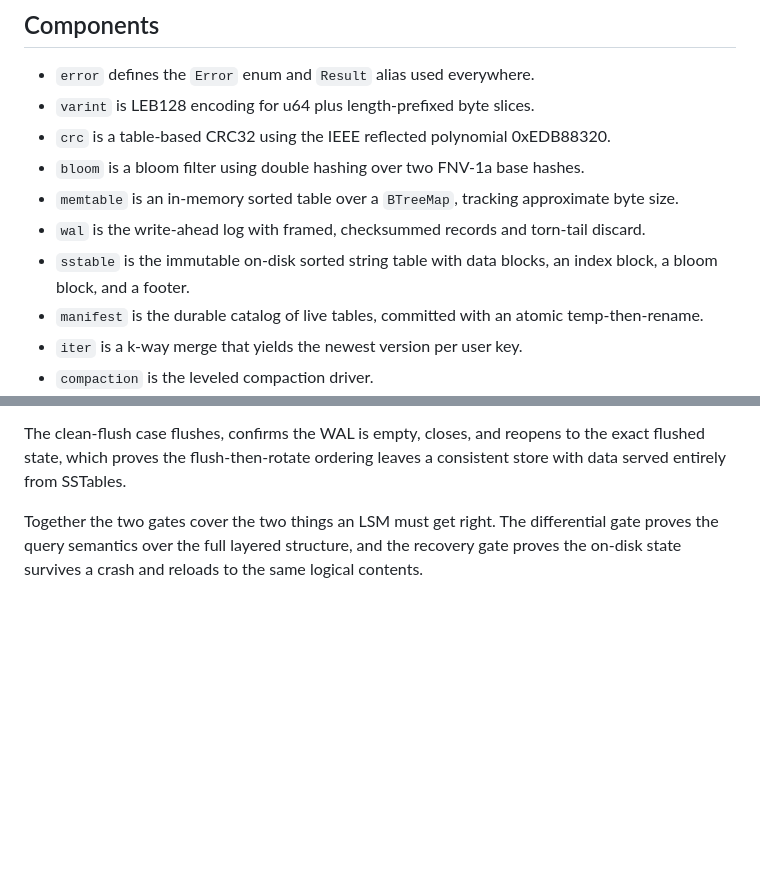
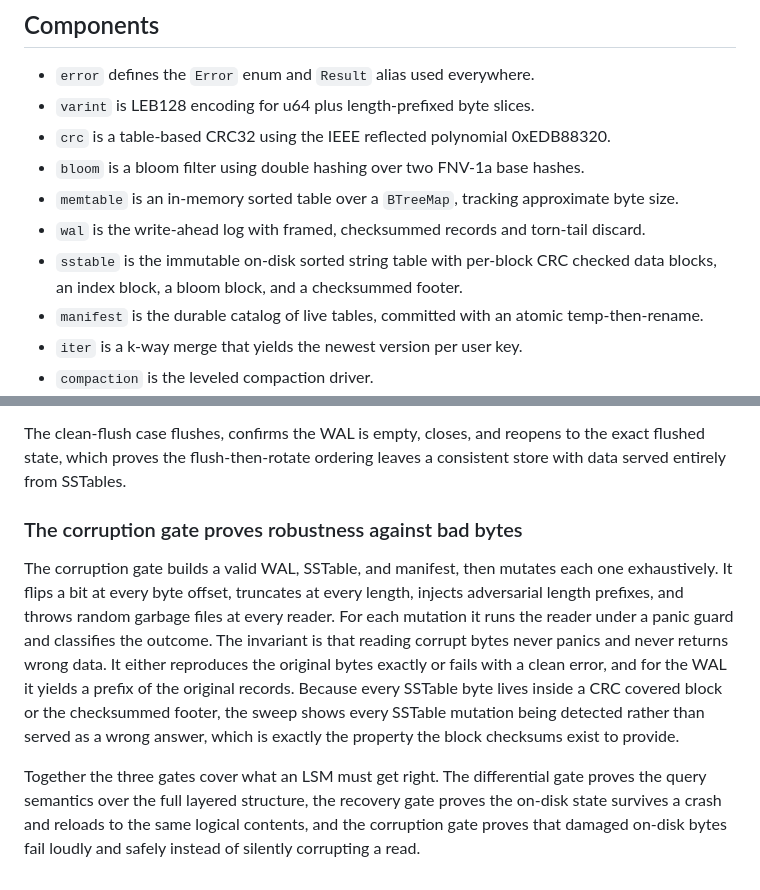
Before and after one commit to pavanchow/keystone, a Markdown page: DESIGN.md, 2 parts joined by grey strips. Rendered like a GitHub page; blank space fills up the shorter version.

```diff
--- a/DESIGN.md
+++ b/DESIGN.md
@@ -10,7 +10,7 @@ Keystone is a log-structured merge tree. This document describes the components,
 - `bloom` is a bloom filter using double hashing over two FNV-1a base hashes.
 - `memtable` is an in-memory sorted table over a `BTreeMap`, tracking approximate byte size.
 - `wal` is the write-ahead log with framed, checksummed records and torn-tail discard.
-- `sstable` is the immutable on-disk sorted string table with data blocks, an index block, a bloom block, and a footer.
+- `sstable` is the immutable on-disk sorted string table with per-block CRC checked data blocks, an index block, a bloom block, and a checksummed footer.
 - `manifest` is the durable catalog of live tables, committed with an atomic temp-then-rename.
 - `iter` is a k-way merge that yields the newest version per user key.
 - `compaction` is the leveled compaction driver.
@@ -123,4 +138,8 @@ The torn-write case writes records that live only in the WAL, then truncates the
 
 The clean-flush case flushes, confirms the WAL is empty, closes, and reopens to the exact flushed state, which proves the flush-then-rotate ordering leaves a consistent store with data served entirely from SSTables.
 
-Together the two gates cover the two things an LSM must get right. The differential gate proves the query semantics over the full layered structure, and the recovery gate proves the on-disk state survives a crash and reloads to the same logical contents.
+### The corruption gate proves robustness against bad bytes
+
+The corruption gate builds a valid WAL, SSTable, and manifest, then mutates each one exhaustively. It flips a bit at every byte offset, truncates at every length, injects adversarial length prefixes, and throws random garbage files at every reader. For each mutation it runs the reader under a panic guard and classifies the outcome. The invariant is that reading corrupt bytes never panics and never returns wrong data. It either reproduces the original bytes exactly or fails with a clean error, and for the WAL it yields a prefix of the original records. Because every SSTable byte lives inside a CRC covered block or the checksummed footer, the sweep shows every SSTable mutation being detected rather than served as a wrong answer, which is exactly the property the block checksums exist to provide.
+
+Together the three gates cover what an LSM must get right. The differential gate proves the query semantics over the full layered structure, the recovery gate proves the on-disk state survives a crash and reloads to the same logical contents, and the corruption gate proves that damaged on-disk bytes fail loudly and safely instead of silently corrupting a read.
```
Also changed, not shown: other parts of DESIGN.md (+22 -7 lines), README.md (+10 -2 lines).
